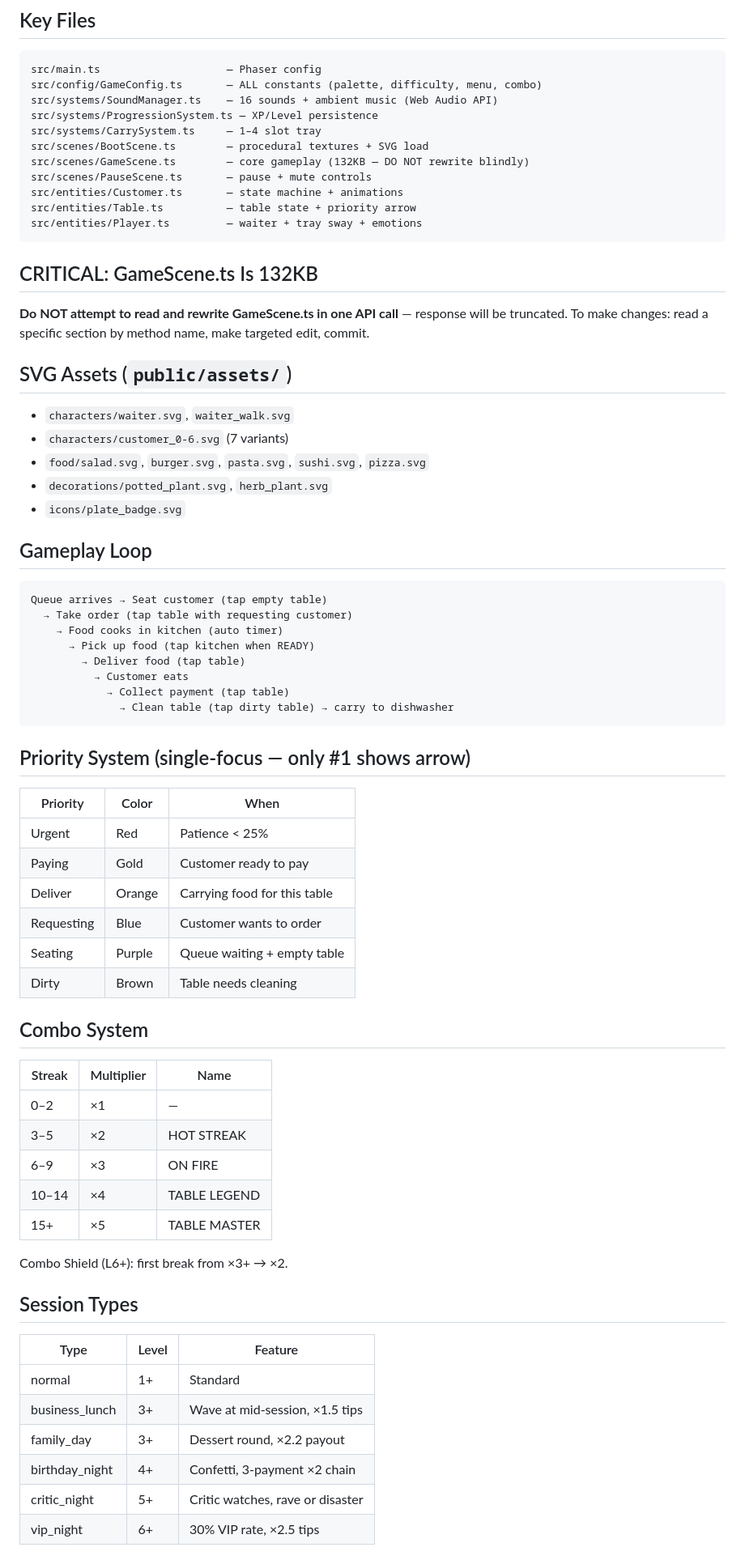
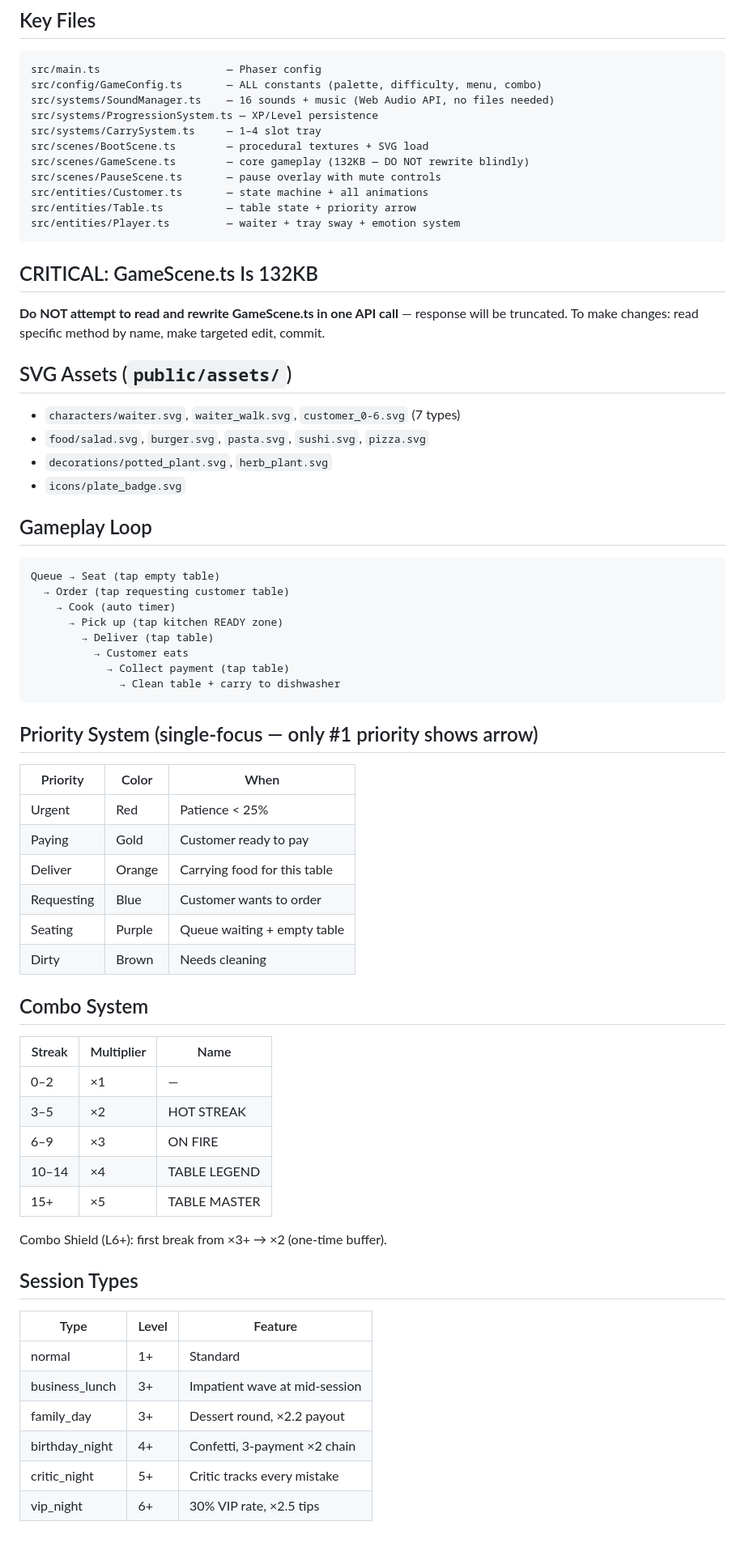
Before and after one commit to MordechaiN/TableRush, a Markdown page: MEMORY.md, the part around one of its changes. Shown at 81% size. Drawn GitHub-style.

````diff
--- a/MEMORY.md
+++ b/MEMORY.md
@@ -80,40 +80,39 @@ BootScene (textures + SVGs)
 ```
 src/main.ts                    — Phaser config
 src/config/GameConfig.ts       — ALL constants (palette, difficulty, menu, combo)
-src/systems/SoundManager.ts    — 16 sounds + ambient music (Web Audio API)
+src/systems/SoundManager.ts    — 16 sounds + music (Web Audio API, no files needed)
 src/systems/ProgressionSystem.ts — XP/Level persistence
 src/systems/CarrySystem.ts     — 1–4 slot tray
 src/scenes/BootScene.ts        — procedural textures + SVG load
 src/scenes/GameScene.ts        — core gameplay (132KB — DO NOT rewrite blindly)
-src/scenes/PauseScene.ts       — pause + mute controls
-src/entities/Customer.ts       — state machine + animations
+src/scenes/PauseScene.ts       — pause overlay with mute controls
+src/entities/Customer.ts       — state machine + all animations
 src/entities/Table.ts          — table state + priority arrow
-src/entities/Player.ts         — waiter + tray sway + emotions
+src/entities/Player.ts         — waiter + tray sway + emotion system
 ```
 
 ## CRITICAL: GameScene.ts Is 132KB
-**Do NOT attempt to read and rewrite GameScene.ts in one API call** — response will be truncated. To make changes: read a specific section by method name, make targeted edit, commit.
+**Do NOT attempt to read and rewrite GameScene.ts in one API call** — response will be truncated. To make changes: read specific method by name, make targeted edit, commit.
 
 ## SVG Assets (`public/assets/`)
-- `characters/waiter.svg`, `waiter_walk.svg`
-- `characters/customer_0-6.svg` (7 variants)
+- `characters/waiter.svg`, `waiter_walk.svg`, `customer_0-6.svg` (7 types)
 - `food/salad.svg`, `burger.svg`, `pasta.svg`, `sushi.svg`, `pizza.svg`
 - `decorations/potted_plant.svg`, `herb_plant.svg`
 - `icons/plate_badge.svg`
 
 ## Gameplay Loop
 ```
-Queue arrives → Seat customer (tap empty table)
-  → Take order (tap table with requesting customer)
-    → Food cooks in kitchen (auto timer)
-      → Pick up food (tap kitchen when READY)
-        → Deliver food (tap table)
+Queue → Seat (tap empty table)
+  → Order (tap requesting customer table)
+    → Cook (auto timer)
+      → Pick up (tap kitchen READY zone)
+        → Deliver (tap table)
           → Customer eats
             → Collect payment (tap table)
-              → Clean table (tap dirty table) → carry to dishwasher
+              → Clean table + carry to dishwasher
 ```
 
-## Priority System (single-focus — only #1 shows arrow)
+## Priority System (single-focus — only #1 priority shows arrow)
 | Priority | Color | When |
 |----------|-------|----- |
 | Urgent | Red | Patience < 25% |
@@ -121,7 +120,7 @@ Queue arrives → Seat customer (tap empty table)
 | Deliver | Orange | Carrying food for this table |
 | Requesting | Blue | Customer wants to order |
 | Seating | Purple | Queue waiting + empty table |
-| Dirty | Brown | Table needs cleaning |
+| Dirty | Brown | Needs cleaning |
 
 ## Combo System
 | Streak | Multiplier | Name |
@@ -131,15 +130,15 @@ Queue arrives → Seat customer (tap empty table)
 | 6–9 | ×3 | ON FIRE |
 | 10–14 | ×4 | TABLE LEGEND |
 | 15+ | ×5 | TABLE MASTER |
-Combo Shield (L6+): first break from ×3+ → ×2.
+Combo Shield (L6+): first break from ×3+ → ×2 (one-time buffer).
 
 ## Session Types
 | Type | Level | Feature |
 |------|-------|---------|
 | normal | 1+ | Standard |
-| business_lunch | 3+ | Wave at mid-session, ×1.5 tips |
+| business_lunch | 3+ | Impatient wave at mid-session |
 | family_day | 3+ | Dessert round, ×2.2 payout |
 | birthday_night | 4+ | Confetti, 3-payment ×2 chain |
-| critic_night | 5+ | Critic watches, rave or disaster |
+| critic_night | 5+ | Critic tracks every mistake |
 | vip_night | 6+ | 30% VIP rate, ×2.5 tips |
 
````
Also changed, not shown: other parts of MEMORY.md (+33 -44 lines).
